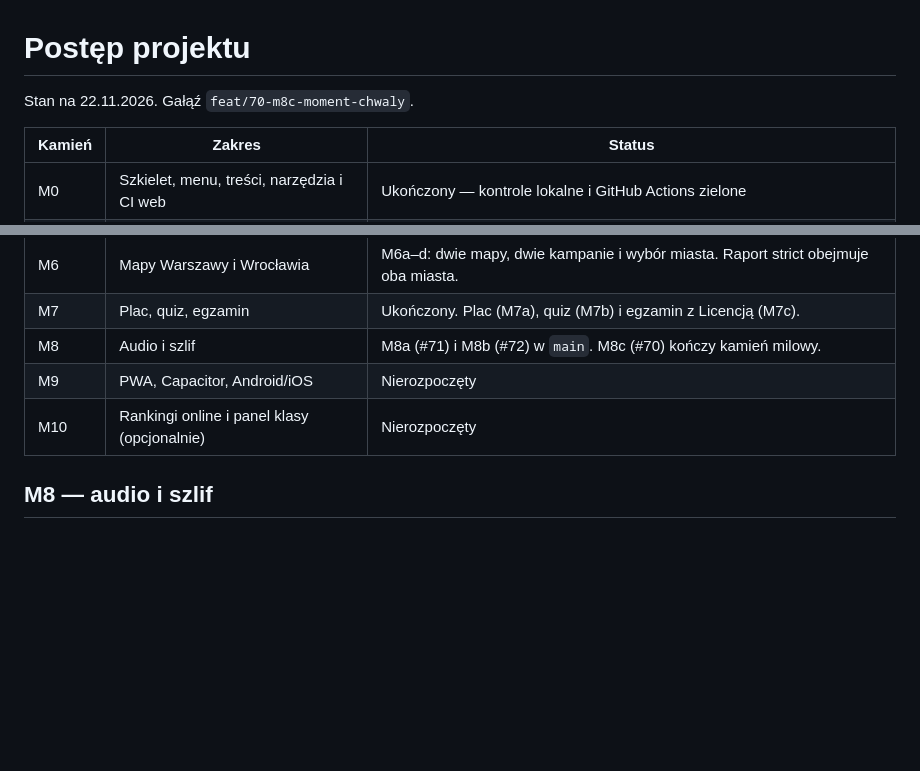
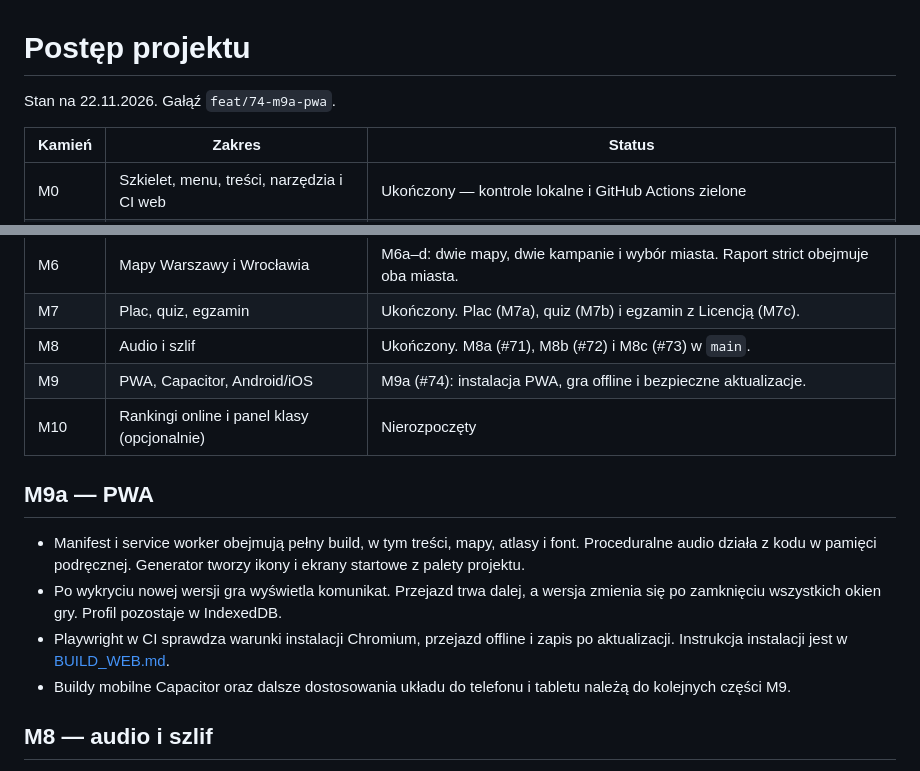
Before and after one commit to wtomaszewski/szprycha, a Markdown page: PROGRESS.md, 2 parts joined by grey strips. Rendered like a GitHub page; blank space fills up the shorter version.

```diff
--- a/PROGRESS.md
+++ b/PROGRESS.md
@@ -1,6 +1,6 @@
 # Postęp projektu
 
-Stan na 22.11.2026. Gałąź `feat/70-m8c-moment-chwaly`.
+Stan na 22.11.2026. Gałąź `feat/74-m9a-pwa`.
 
 | Kamień | Zakres                                      | Status                                                                                       |
 | ------ | ------------------------------------------- | -------------------------------------------------------------------------------------------- |
@@ -12,9 +12,16 @@ Stan na 22.11.2026. Gałąź `feat/70-m8c-moment-chwaly`.
 | M5     | Punktacja, progresja, zapis                 | M5a (#44), M5b (#46) i M5c (#54) w `main`.                                                   |
 | M6     | Mapy Warszawy i Wrocławia                   | M6a–d: dwie mapy, dwie kampanie i wybór miasta. Raport strict obejmuje oba miasta.           |
 | M7     | Plac, quiz, egzamin                         | Ukończony. Plac (M7a), quiz (M7b) i egzamin z Licencją (M7c).                                |
-| M8     | Audio i szlif                               | M8a (#71) i M8b (#72) w `main`. M8c (#70) kończy kamień milowy.                              |
-| M9     | PWA, Capacitor, Android/iOS                 | Nierozpoczęty                                                                                |
+| M8     | Audio i szlif                               | Ukończony. M8a (#71), M8b (#72) i M8c (#73) w `main`.                                        |
+| M9     | PWA, Capacitor, Android/iOS                 | M9a (#74): instalacja PWA, gra offline i bezpieczne aktualizacje.                            |
 | M10    | Rankingi online i panel klasy (opcjonalnie) | Nierozpoczęty                                                                                |
+
+## M9a — PWA
+
+- Manifest i service worker obejmują pełny build, w tym treści, mapy, atlasy i font. Proceduralne audio działa z kodu w pamięci podręcznej. Generator tworzy ikony i ekrany startowe z palety projektu.
+- Po wykryciu nowej wersji gra wyświetla komunikat. Przejazd trwa dalej, a wersja zmienia się po zamknięciu wszystkich okien gry. Profil pozostaje w IndexedDB.
+- Playwright w CI sprawdza warunki instalacji Chromium, przejazd offline i zapis po aktualizacji. Instrukcja instalacji jest w [BUILD_WEB.md](docs/BUILD_WEB.md).
+- Buildy mobilne Capacitor oraz dalsze dostosowania układu do telefonu i tabletu należą do kolejnych części M9.
 
 ## M8 — audio i szlif
 
```
Also changed, not shown: assets/LICENSES.md (+1 -0 lines), docs/BUILD_WEB.md (+9 -0 lines), docs/screenshots/74-pwa-aktualizacja.png (added), 15 other files.
